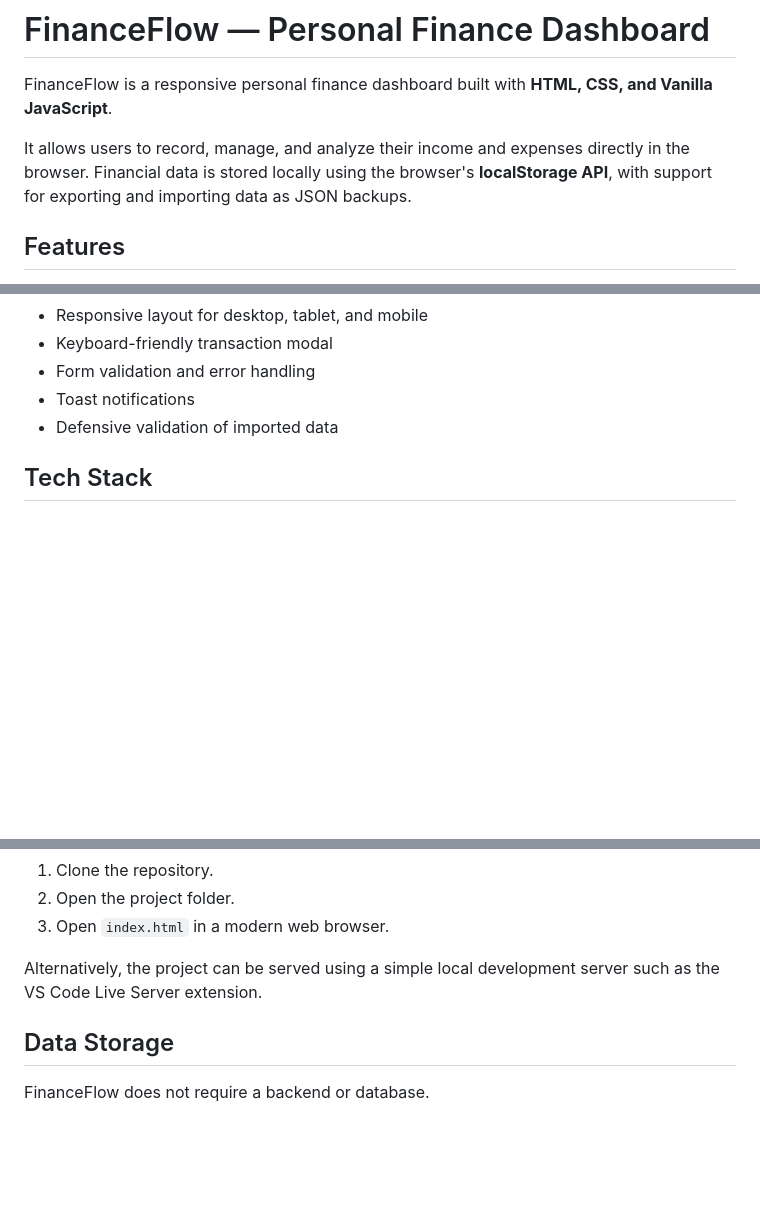
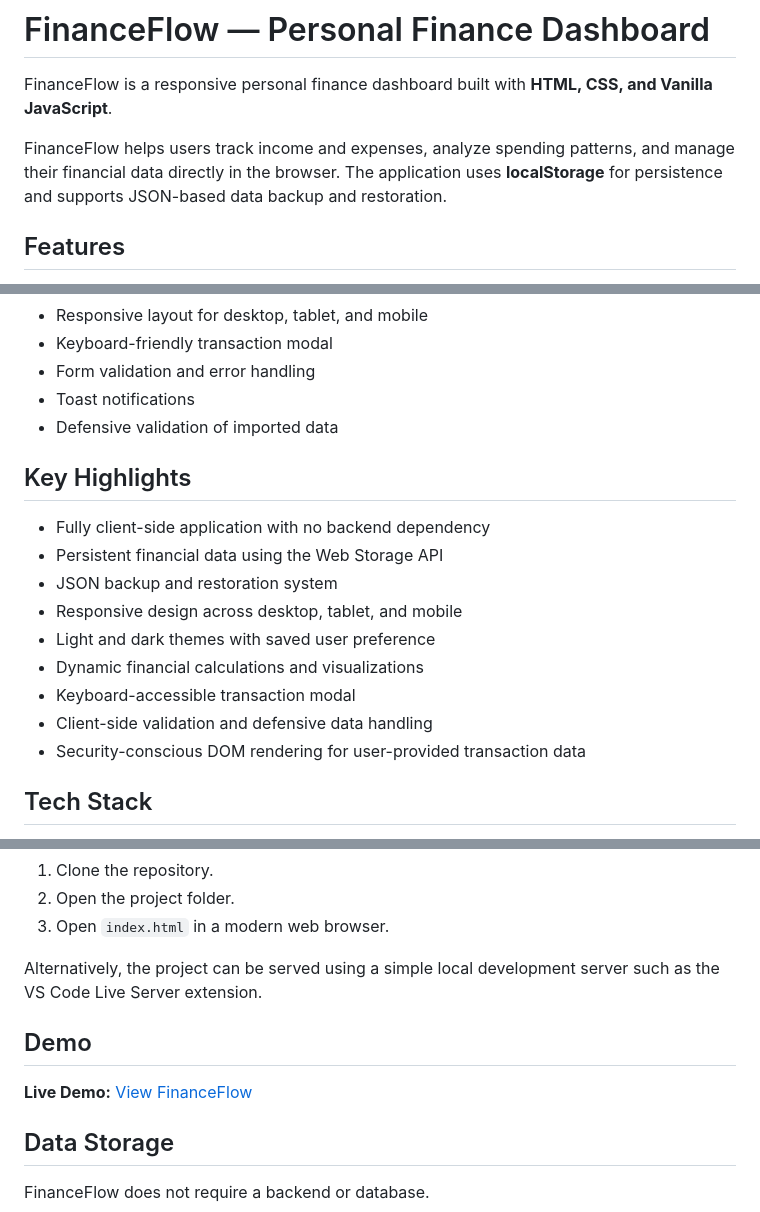
Before and after one commit to ChrissTuruka/FinanceFlow, a Markdown page: README.md, 3 parts joined by grey strips. Rendered like a GitHub page; blank space fills up the shorter version.

```diff
--- a/README.md
+++ b/README.md
@@ -2,7 +2,7 @@
 
 FinanceFlow is a responsive personal finance dashboard built with **HTML, CSS, and Vanilla JavaScript**.
 
-It allows users to record, manage, and analyze their income and expenses directly in the browser. Financial data is stored locally using the browser's **localStorage API**, with support for exporting and importing data as JSON backups.
+FinanceFlow helps users track income and expenses, analyze spending patterns, and manage their financial data directly in the browser. The application uses **localStorage** for persistence and supports JSON-based data backup and restoration.
 
 ## Features
 
@@ -26,6 +26,18 @@ It allows users to record, manage, and analyze their income and expenses directl
 * Form validation and error handling
 * Toast notifications
 * Defensive validation of imported data
+
+## Key Highlights
+
+* Fully client-side application with no backend dependency
+* Persistent financial data using the Web Storage API
+* JSON backup and restoration system
+* Responsive design across desktop, tablet, and mobile
+* Light and dark themes with saved user preference
+* Dynamic financial calculations and visualizations
+* Keyboard-accessible transaction modal
+* Client-side validation and defensive data handling
+* Security-conscious DOM rendering for user-provided transaction data
 
 ## Tech Stack
 
@@ -91,6 +103,10 @@ No installation or build process is required.
 
 Alternatively, the project can be served using a simple local development server such as the VS Code Live Server extension.
 
+## Demo
+
+**Live Demo:** [View FinanceFlow](https://finance-flow-hazel-kappa.vercel.app/)
+
 ## Data Storage
 
 FinanceFlow does not require a backend or database.
```
